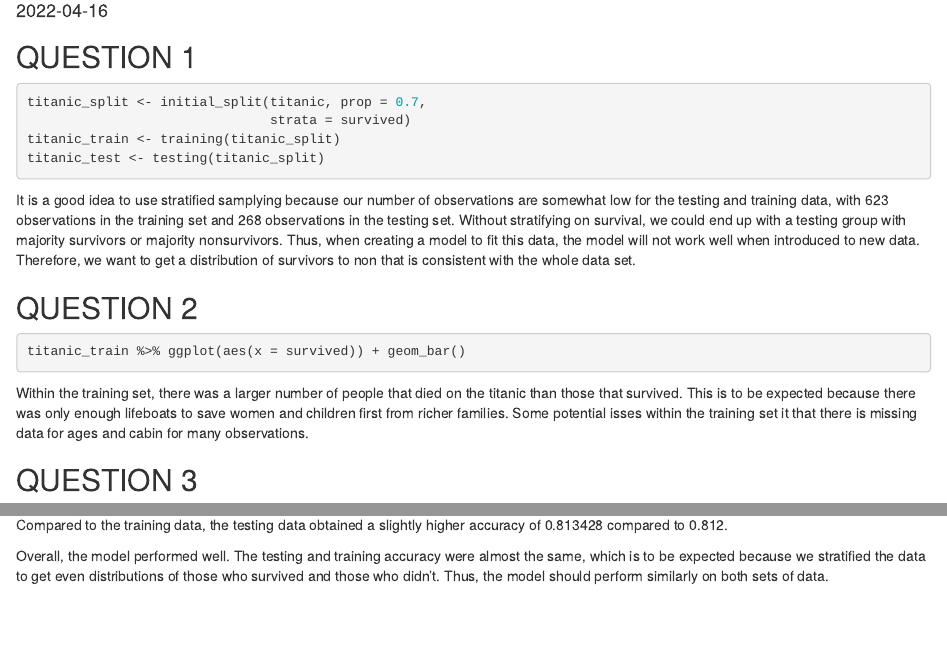
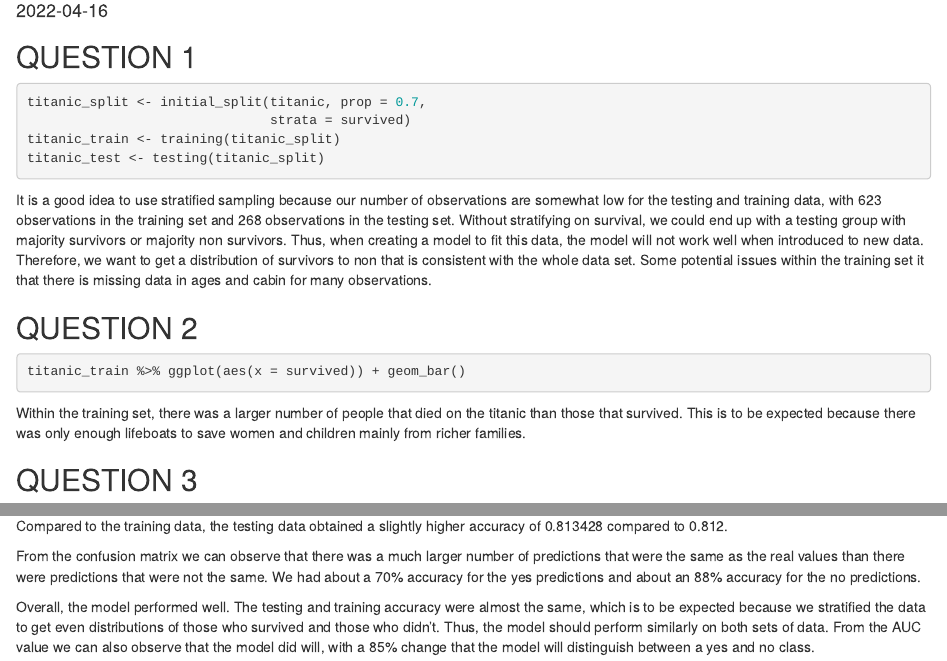
Before and after one commit to kbayt/PSTAT-131-HW-3, an R Markdown document (PSTAT 131 HW 3 FULL.Rmd): the page in a window 1100 px wide, from 100 px down, and a second part further down, joined at a grey line. Rendered offline with R 4.5, knitr and Pandoc, with nearby package versions; the code is not run, so its results and figures are left out.

Commit message:
Finished HW 3!!

````diff
--- a/PSTAT 131 HW 3 FULL.Rmd
+++ b/PSTAT 131 HW 3 FULL.Rmd
@@ -40,7 +40,7 @@ titanic_test <- testing(titanic_split)
 
 ```
 
-It is a good idea to use stratified samplying because our number of observations are somewhat low for the testing and training data, with 623 observations in the training set and 268 observations in the testing set. Without stratifying on survival, we could end up with a testing group with majority survivors or majority nonsurvivors. Thus, when creating a model to fit this data, the model will not work well when introduced to new data. Therefore, we want to get a distribution of survivors to non that is consistent with the whole data set.
+It is a good idea to use stratified sampling because our number of observations are somewhat low for the testing and training data, with 623 observations in the training set and 268 observations in the testing set. Without stratifying on survival, we could end up with a testing group with majority survivors or majority non survivors. Thus, when creating a model to fit this data, the model will not work well when introduced to new data. Therefore, we want to get a distribution of survivors to non that is consistent with the whole data set. Some potential issues within the training set it that there is missing data in ages and cabin for many observations.
 
 ## QUESTION 2
 
@@ -49,7 +49,7 @@ titanic_train %>% ggplot(aes(x = survived)) + geom_bar()
 
 ```
 
-Within the training set, there was a larger number of people that died on the titanic than those that survived. This is to be expected because there was only enough lifeboats to save women and children first from richer families. Some potential isses within the training set it that there is missing data for ages and cabin for many observations.
+Within the training set, there was a larger number of people that died on the titanic than those that survived. This is to be expected because there was only enough lifeboats to save women and children mainly from richer families.
 
 ## QUESTION 3
 
@@ -213,9 +210,11 @@ augment(log_fit, new_data = titanic_test) %>%
   autoplot()
 ```
 
+From the confusion matrix we can observe that there was a much larger number of predictions that were the same as the real values than there were predictions that were not the same. We had about a 70% accuracy for the yes predictions and about an 88% accuracy for the no predictions.
+
 ```{r echo = FALSE}
 augment(log_fit, new_data = titanic_test) %>%
   roc_auc(survived, .pred_Yes)
 ```
 
-Overall, the model performed well. The testing and training accuracy were almost the same, which is to be expected because we stratified the data to get even distributions of those who survived and those who didn't. Thus, the model should perform similarly on both sets of data.
+Overall, the model performed well. The testing and training accuracy were almost the same, which is to be expected because we stratified the data to get even distributions of those who survived and those who didn't. Thus, the model should perform similarly on both sets of data. From the AUC value we can also observe that the model did will, with a 85% change that the model will distinguish between a yes and no class.
````
Also changed, not shown: PSTAT-131-HW-3-FULL.html, PSTAT 131 HW 3 FULL.Rmd (3 more changed lines).
